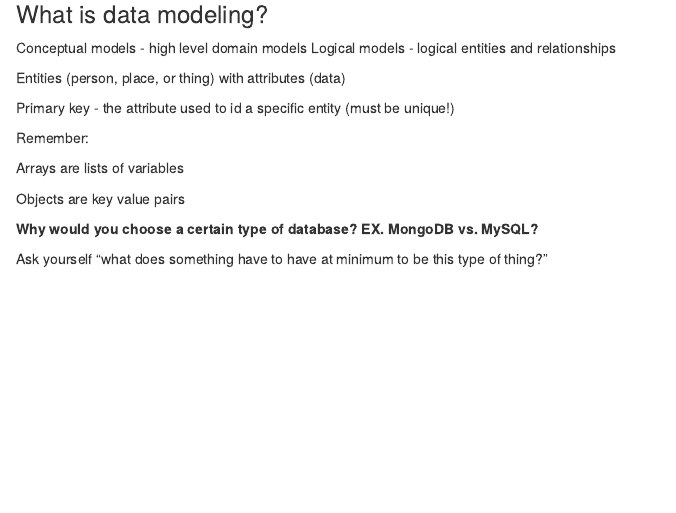
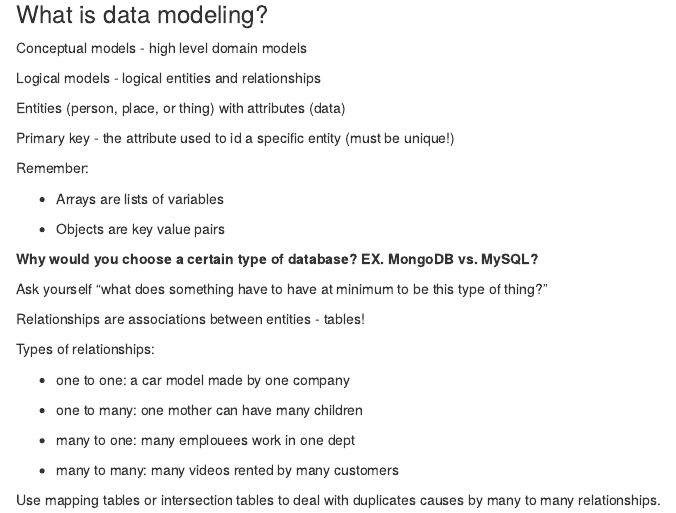
Before and after one commit to SamanthaToet/postgres, an R Markdown document (databases.Rmd): the page in a window 1100 px wide, from 420 px down. Rendered offline with R 4.5, knitr and Pandoc, with nearby package versions.

Commit message:
updated notes

```diff
--- a/databases.Rmd
+++ b/databases.Rmd
@@ -30,10 +31,24 @@ Primary key - the attribute used to id a specific entity (must be unique!)
 
 Remember:
 
-Arrays are lists of variables
+- Arrays are lists of variables
 
-Objects are key value pairs
+- Objects are key value pairs
 
 **Why would you choose a certain type of database? EX. MongoDB vs. MySQL?**
 
 Ask yourself "what does something have to have at minimum to be this type of thing?"
+
+Relationships are associations between entities - tables!
+
+Types of relationships:
+
+- one to one: a car model made by one company
+
+- one to many: one mother can have many children
+
+- many to one: many emplouees work in one dept
+
+- many to many: many videos rented by many customers
+
+Use mapping tables or intersection tables to deal with duplicates causes by many to many relationships.
```
Also changed, not shown: databases.Rmd (1 more changed lines).
